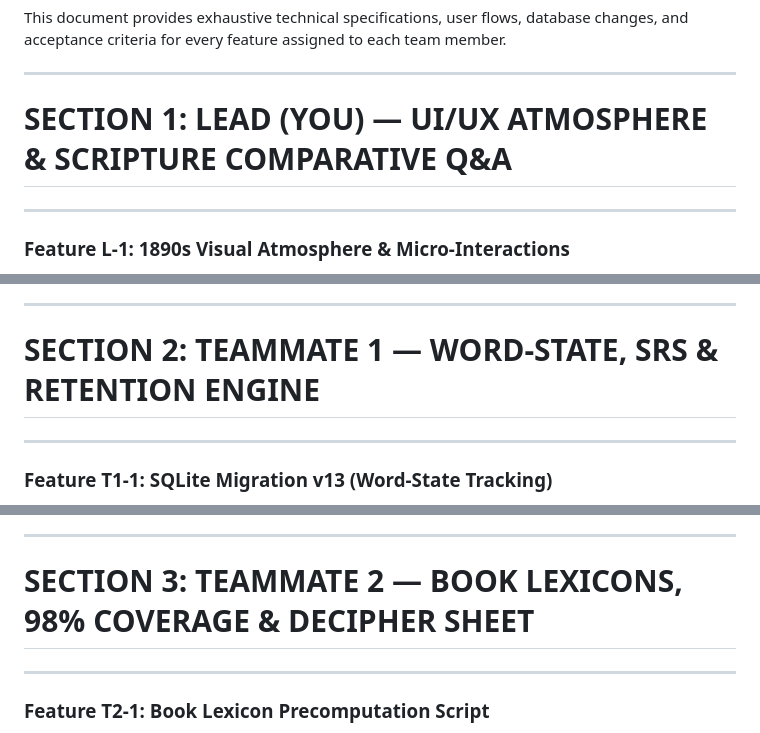
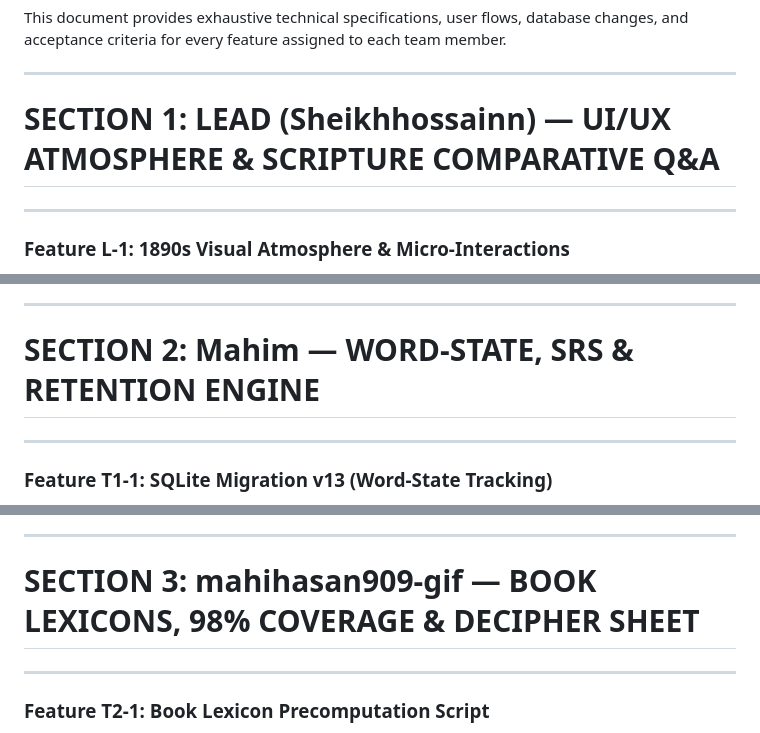
Before and after one commit to sheikhhossainn/lamplight, a Markdown page: TASK_SPECIFICATIONS.md, 3 parts joined by grey strips. GitHub-like rendering.

Commit message:
Revise section titles with team member names
Updated section headings to reflect team member names.

```diff
--- a/TASK_SPECIFICATIONS.md
+++ b/TASK_SPECIFICATIONS.md
@@ -4,7 +4,7 @@ This document provides exhaustive technical specifications, user flows, database
 
 ---
 
-# SECTION 1: LEAD (YOU) — UI/UX ATMOSPHERE & SCRIPTURE COMPARATIVE Q&A
+# SECTION 1: LEAD (Sheikhhossainn) — UI/UX ATMOSPHERE & SCRIPTURE COMPARATIVE Q&A
 
 ---
 
@@ -99,7 +99,7 @@ This document provides exhaustive technical specifications, user flows, database
 
 ---
 
-# SECTION 2: TEAMMATE 1 — WORD-STATE, SRS & RETENTION ENGINE
+# SECTION 2: Mahim — WORD-STATE, SRS & RETENTION ENGINE
 
 ---
 
@@ -222,7 +222,7 @@ This document provides exhaustive technical specifications, user flows, database
 
 ---
 
-# SECTION 3: TEAMMATE 2 — BOOK LEXICONS, 98% COVERAGE & DECIPHER SHEET
+# SECTION 3: mahihasan909-gif — BOOK LEXICONS, 98% COVERAGE & DECIPHER SHEET
 
 ---
 
```
